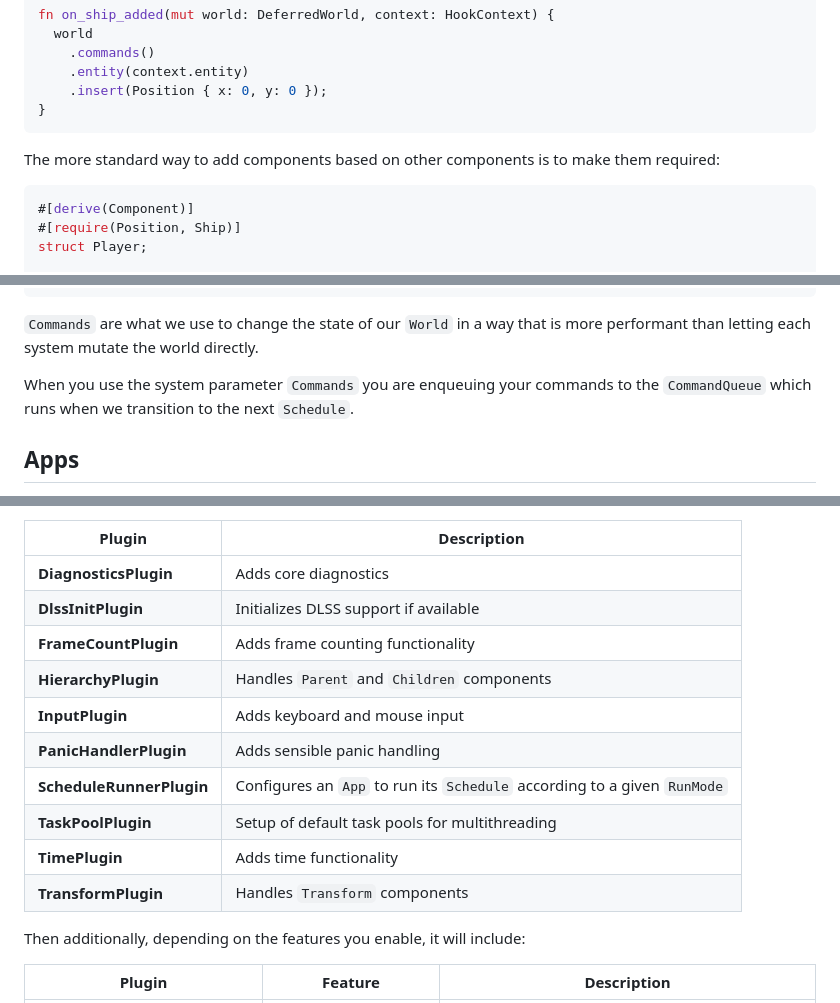
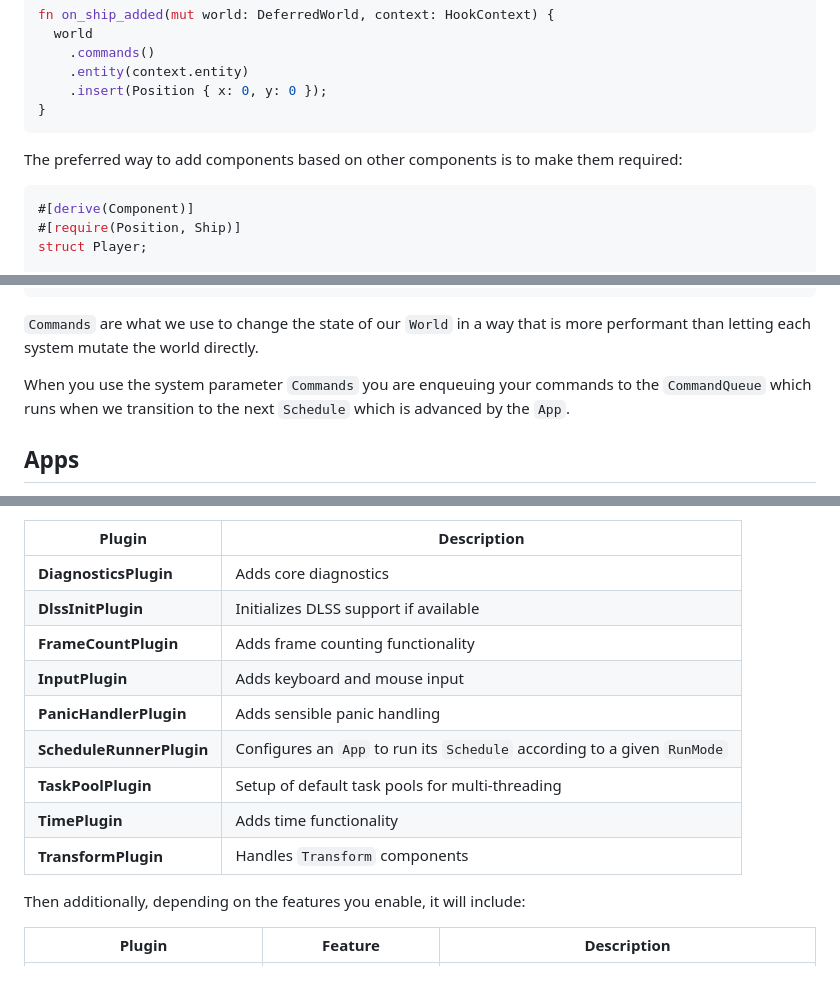
Before and after one commit to nolantait/bevy-starter, a Markdown page: TLDR.md, 3 parts joined by grey strips. Drawn GitHub-style; blank space fills up the shorter version.

````diff
--- a/TLDR.md
+++ b/TLDR.md
@@ -68,7 +68,7 @@ fn on_ship_added(mut world: DeferredWorld, context: HookContext) {
 }
 ```
 
-The more standard way to add components based on other components is to make
+The preferred way to add components based on other components is to make
 them required:
 
 ```rust
@@ -128,7 +128,8 @@ fn spawn_player(mut commands: Commands) {
 more performant than letting each system mutate the world directly.
 
 When you use the system parameter `Commands` you are enqueuing your commands to
-the `CommandQueue` which runs when we transition to the next `Schedule`.
+the `CommandQueue` which runs when we transition to the next `Schedule` which is
+advanced by the `App`.
 
 ## Apps
 
@@ -233,13 +236,13 @@ fn main() {
 |__DiagnosticsPlugin__|Adds core diagnostics|
 |__DlssInitPlugin__|Initializes DLSS support if available|
 |__FrameCountPlugin__|Adds frame counting functionality|
-|__HierarchyPlugin__|Handles `Parent` and `Children` components|
 |__InputPlugin__|Adds keyboard and mouse input|
 |__PanicHandlerPlugin__|Adds sensible panic handling|
 |__ScheduleRunnerPlugin__|Configures an `App` to run its `Schedule` according to a given `RunMode`|
-|__TaskPoolPlugin__|Setup of default task pools for multithreading|
+|__TaskPoolPlugin__|Setup of default task pools for multi-threading|
 |__TimePlugin__|Adds time functionality|
 |__TransformPlugin__|Handles `Transform` components|
+
 
 Then additionally, depending on the features you enable, it will include:
 
````
Also changed, not shown: other parts of TLDR.md (+88 -14 lines).
